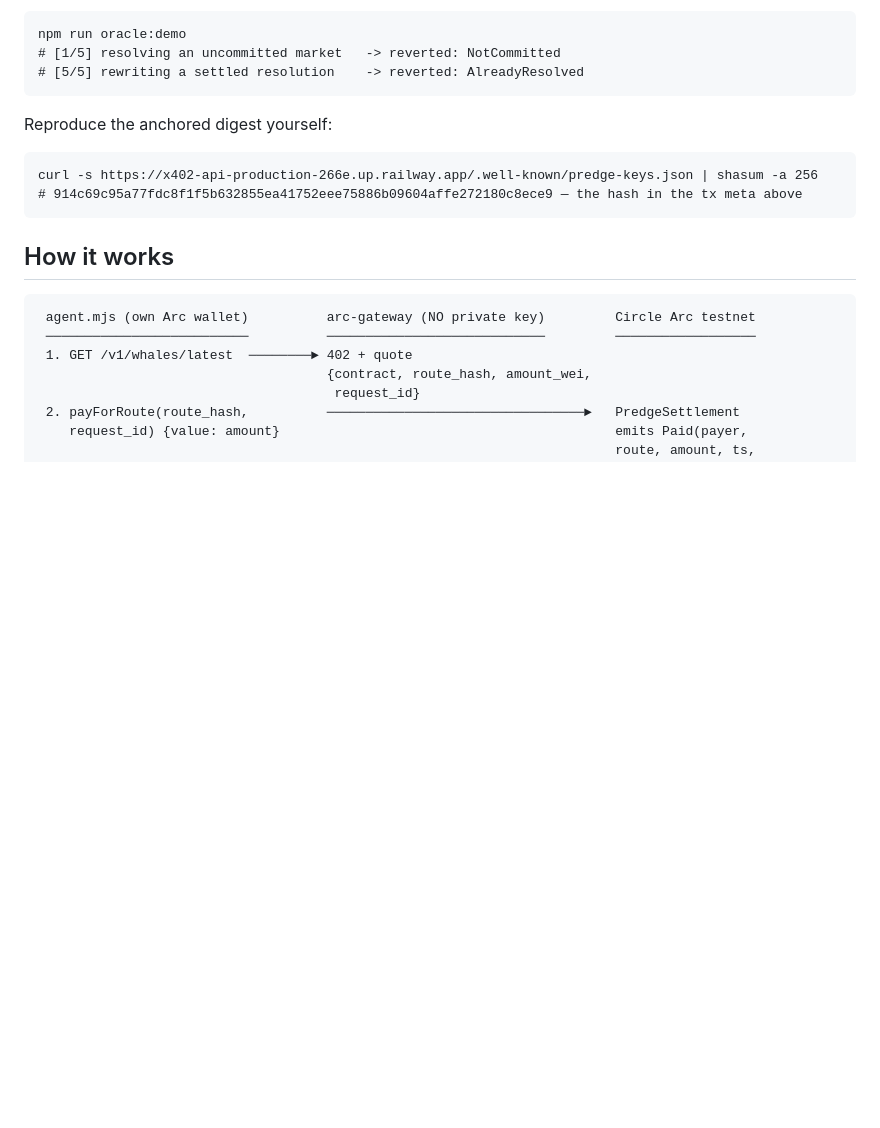
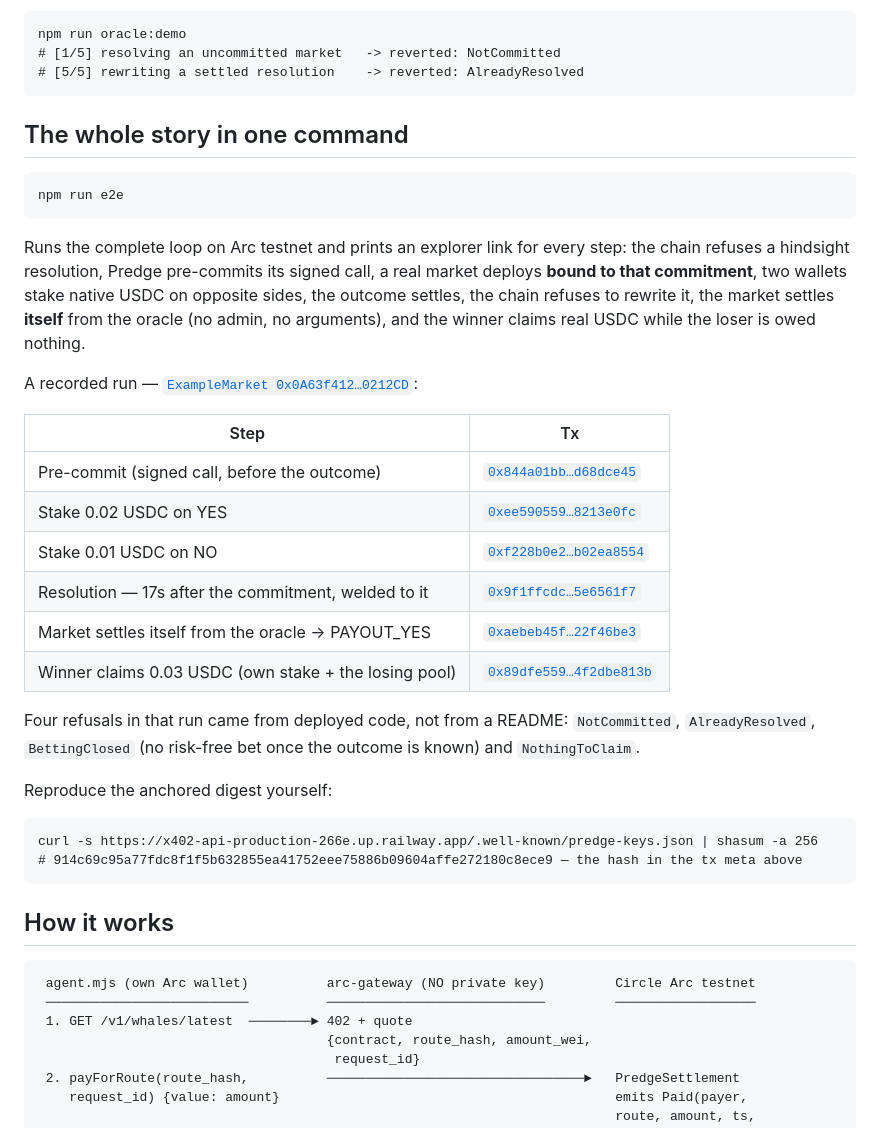
Before and after one commit to predgeAI/predge-arc, a Markdown page: README.md, the part around the change. Drawn GitHub-style; blank space fills up the shorter version.

Commit message:
docs: record a complete end-to-end settlement on Arc
npm run e2e ran clean against the deployed contracts: pre-commit, a market bound
to it, two wallets staking native USDC on opposite sides, resolution 17s after
the commitment, the market settling itself from the oracle, and the winner
claiming 0.03 USDC — their own stake plus the losing pool. Explorer links for
every step, plus the four refusals the run produced from deployed code
(NotCommitted, AlreadyResolved, BettingClosed, NothingToClaim).

````diff
--- a/README.md
+++ b/README.md
@@ -50,6 +50,33 @@ npm run oracle:demo
 # [1/5] resolving an uncommitted market   -> reverted: NotCommitted
 # [5/5] rewriting a settled resolution    -> reverted: AlreadyResolved
 ```
+
+## The whole story in one command
+
+```
+npm run e2e
+```
+
+Runs the complete loop on Arc testnet and prints an explorer link for every step: the chain refuses
+a hindsight resolution, Predge pre-commits its signed call, a real market deploys **bound to that
+commitment**, two wallets stake native USDC on opposite sides, the outcome settles, the chain
+refuses to rewrite it, the market settles **itself** from the oracle (no admin, no arguments), and
+the winner claims real USDC while the loser is owed nothing.
+
+A recorded run — [`ExampleMarket 0x0A63f412…0212CD`](https://testnet.arcscan.app/address/0x0A63f412B9Af24a92B04ad596F32D4568A0212CD):
+
+| Step | Tx |
+|---|---|
+| Pre-commit (signed call, before the outcome) | [`0x844a01bb…d68dce45`](https://testnet.arcscan.app/tx/0x844a01bbe3ce10f8923f5af1f5a244aff956a9ed6857cba80b501a72d68dce45) |
+| Stake 0.02 USDC on YES | [`0xee590559…8213e0fc`](https://testnet.arcscan.app/tx/0xee590559c237115f71410a5df0453297bd7a59203d9a8a422e4dc5fb8213e0fc) |
+| Stake 0.01 USDC on NO | [`0xf228b0e2…b02ea8554`](https://testnet.arcscan.app/tx/0xf228b0e2d3313d3fdb5bee8d5553440b7621c3363701fdec8364dd8b02ea8554) |
+| Resolution — 17s after the commitment, welded to it | [`0x9f1ffcdc…5e6561f7`](https://testnet.arcscan.app/tx/0x9f1ffcdce02fb8befc3b6e1106fc7bb902421e621bab386788c03ac45e6561f7) |
+| Market settles itself from the oracle → PAYOUT_YES | [`0xaebeb45f…22f46be3`](https://testnet.arcscan.app/tx/0xaebeb45f2fff344c3d8ac8d4582354dd034eb210883fba075f335e0322f46be3) |
+| Winner claims 0.03 USDC (own stake + the losing pool) | [`0x89dfe559…4f2dbe813b`](https://testnet.arcscan.app/tx/0x89dfe5590e81c8b3b808f219f5a5f63233e361b7c541fafdc0773e4f2dbe813b) |
+
+Four refusals in that run came from deployed code, not from a README: `NotCommitted`,
+`AlreadyResolved`, `BettingClosed` (no risk-free bet once the outcome is known) and
+`NothingToClaim`.
 
 Reproduce the anchored digest yourself:
 
````
